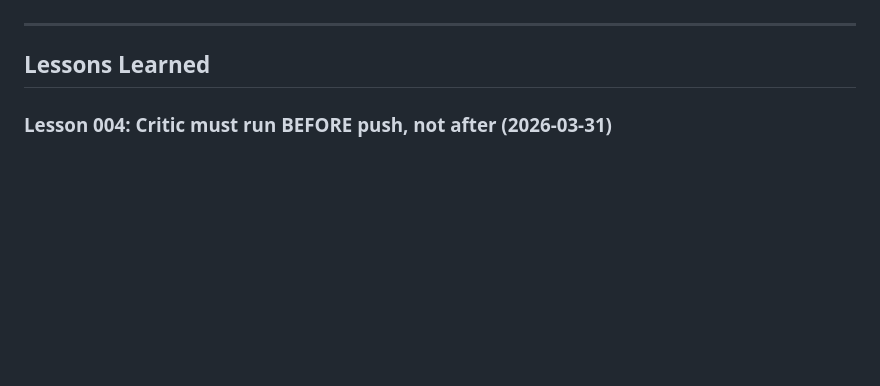
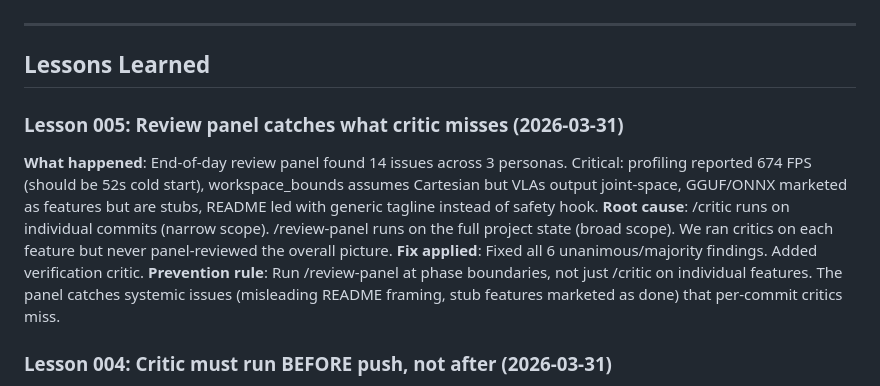
Before and after one commit to krishnam94/vla-edge, a Markdown page: docs/META_ENGINEERING.md, the part around the change. Rendered like a GitHub page; blank space fills up the shorter version.

Commit message:
Lesson 005: review panel catches systemic issues that per-commit critics miss

```diff
--- a/docs/META_ENGINEERING.md
+++ b/docs/META_ENGINEERING.md
@@ -173,6 +173,19 @@ severity levels (warning vs critical).
 ---
 
 ## Lessons Learned
+
+### Lesson 005: Review panel catches what critic misses (2026-03-31)
+**What happened**: End-of-day review panel found 14 issues across 3 personas.
+Critical: profiling reported 674 FPS (should be 52s cold start), workspace_bounds
+assumes Cartesian but VLAs output joint-space, GGUF/ONNX marketed as features
+but are stubs, README led with generic tagline instead of safety hook.
+**Root cause**: /critic runs on individual commits (narrow scope). /review-panel
+runs on the full project state (broad scope). We ran critics on each feature
+but never panel-reviewed the overall picture.
+**Fix applied**: Fixed all 6 unanimous/majority findings. Added verification critic.
+**Prevention rule**: Run /review-panel at phase boundaries, not just /critic on
+individual features. The panel catches systemic issues (misleading README framing,
+stub features marketed as done) that per-commit critics miss.
 
 ### Lesson 004: Critic must run BEFORE push, not after (2026-03-31)
 **What happened**: Pushed MPS backend, ONNX export, and OpenVLA adapter across 3
```
